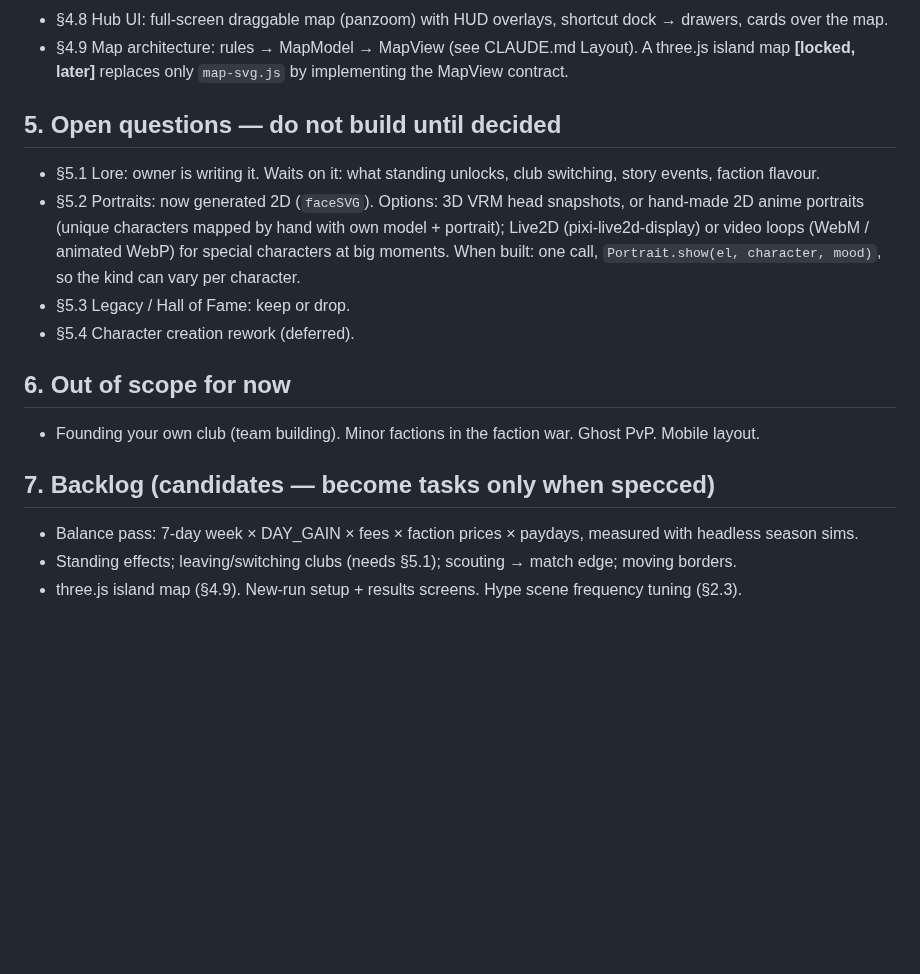
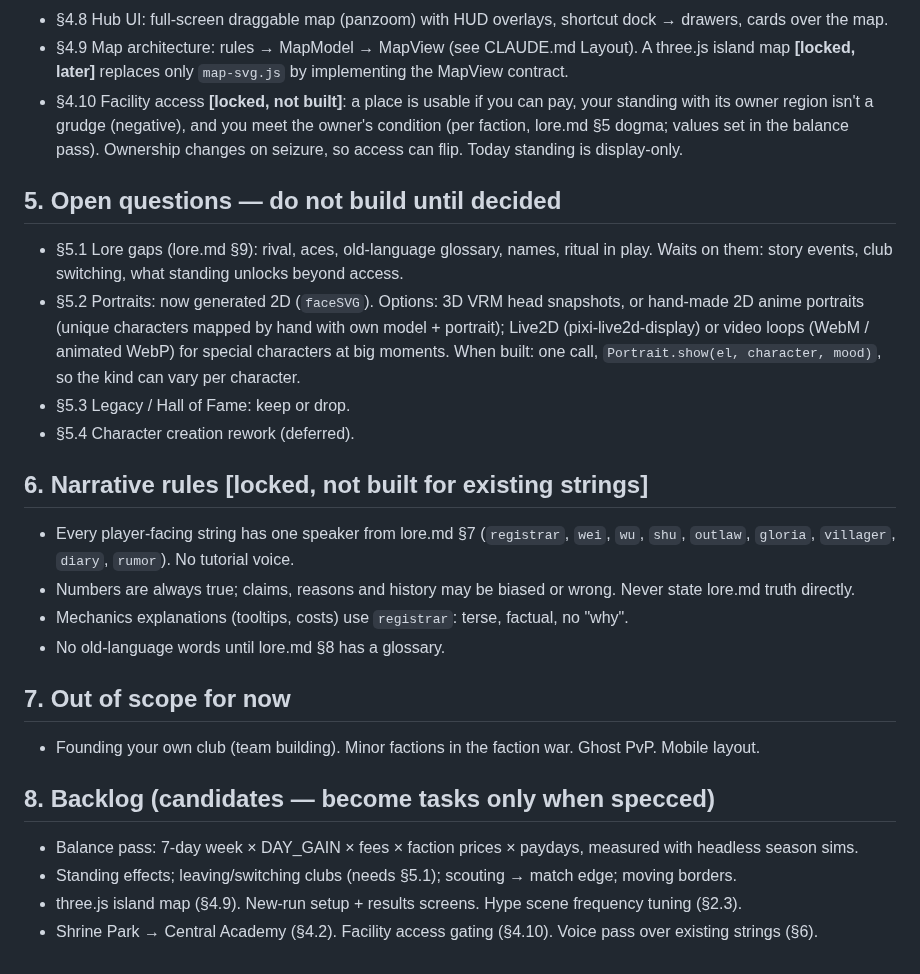
Before and after one commit to glairlyyy/spiker, a Markdown page: spec.md, the part around one of its changes. Rendered like a GitHub page; blank space fills up the shorter version.

```diff
--- a/spec.md
+++ b/spec.md
@@ -46,9 +51,13 @@ Status tags: **[built]** in the code now · **[locked]** decided, not built · *
 - §4.8 Hub UI: full-screen draggable map (panzoom) with HUD overlays, shortcut dock → drawers, cards over the map.
 - §4.9 Map architecture: rules → MapModel → MapView (see CLAUDE.md Layout). A three.js island map **[locked, later]**
   replaces only `map-svg.js` by implementing the MapView contract.
+- §4.10 Facility access **[locked, not built]**: a place is usable if you can pay, your standing with its owner
+  region isn't a grudge (negative), and you meet the owner's condition (per faction, lore.md §5 dogma; values set in
+  the balance pass). Ownership changes on seizure, so access can flip. Today standing is display-only.
 
 ## 5. Open questions — do not build until decided
-- §5.1 Lore: owner is writing it. Waits on it: what standing unlocks, club switching, story events, faction flavour.
+- §5.1 Lore gaps (lore.md §9): rival, aces, old-language glossary, names, ritual in play. Waits on them: story
+  events, club switching, what standing unlocks beyond access.
 - §5.2 Portraits: now generated 2D (`faceSVG`). Options: 3D VRM head snapshots, or hand-made 2D anime portraits
   (unique characters mapped by hand with own model + portrait); Live2D (pixi-live2d-display) or video loops
   (WebM / animated WebP) for special characters at big moments. When built: one call,
@@ -56,10 +65,18 @@ Status tags: **[built]** in the code now · **[locked]** decided, not built · *
 - §5.3 Legacy / Hall of Fame: keep or drop.
 - §5.4 Character creation rework (deferred).
 
-## 6. Out of scope for now
+## 6. Narrative rules **[locked, not built for existing strings]**
+- Every player-facing string has one speaker from lore.md §7 (`registrar`, `wei`, `wu`, `shu`, `outlaw`, `gloria`,
+  `villager`, `diary`, `rumor`). No tutorial voice.
+- Numbers are always true; claims, reasons and history may be biased or wrong. Never state lore.md truth directly.
+- Mechanics explanations (tooltips, costs) use `registrar`: terse, factual, no "why".
+- No old-language words until lore.md §8 has a glossary.
+
+## 7. Out of scope for now
 - Founding your own club (team building). Minor factions in the faction war. Ghost PvP. Mobile layout.
 
-## 7. Backlog (candidates — become tasks only when specced)
+## 8. Backlog (candidates — become tasks only when specced)
 - Balance pass: 7-day week × DAY_GAIN × fees × faction prices × paydays, measured with headless season sims.
 - Standing effects; leaving/switching clubs (needs §5.1); scouting → match edge; moving borders.
 - three.js island map (§4.9). New-run setup + results screens. Hype scene frequency tuning (§2.3).
+- Shrine Park → Central Academy (§4.2). Facility access gating (§4.10). Voice pass over existing strings (§6).
```
Also changed, not shown: other parts of spec.md (+8 -3 lines), CLAUDE.md (+3 -2 lines), lore.md (added, +103 -0 lines).
